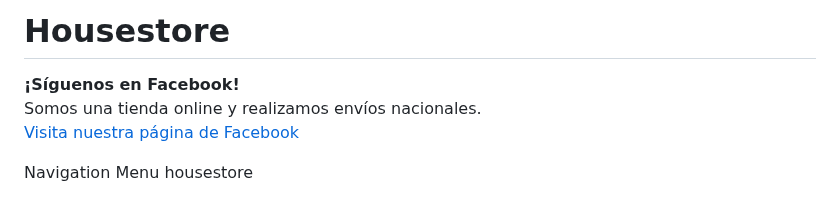
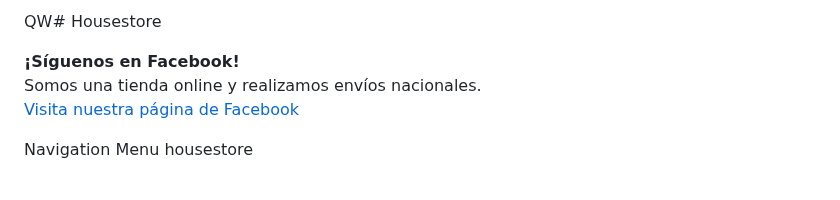
Before and after one commit to crewonthebeats/HouseStore.github.io, a Markdown page: README.md, the part around one of its changes. GitHub-like rendering.

```diff
--- a/README.md
+++ b/README.md
@@ -1,4 +1,4 @@
-# Housestore
+QW# Housestore
 
 **¡Síguenos en Facebook!**
 Somos una tienda online y realizamos envíos nacionales.
```
Also changed, not shown: other parts of README.md (+2 -1 lines).
